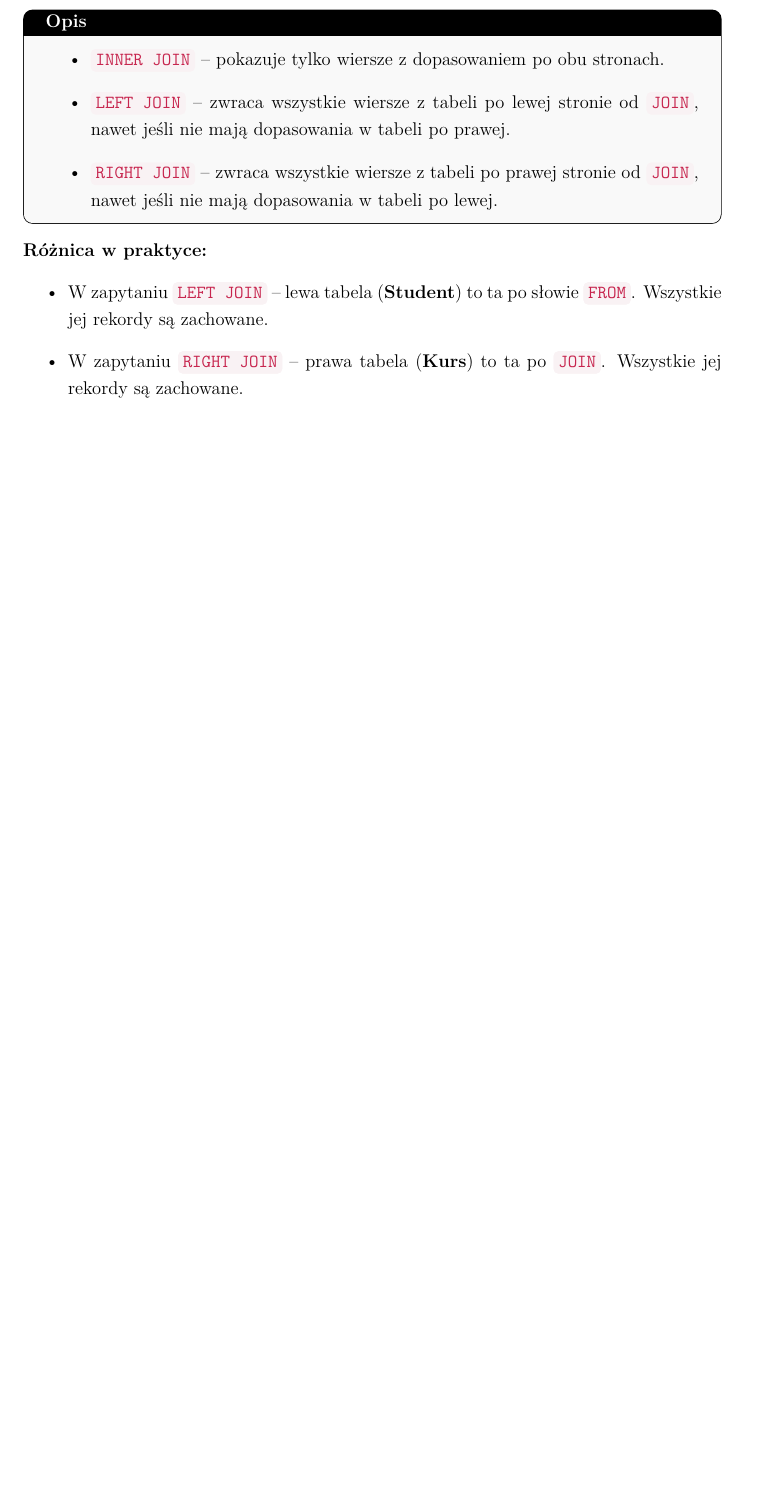
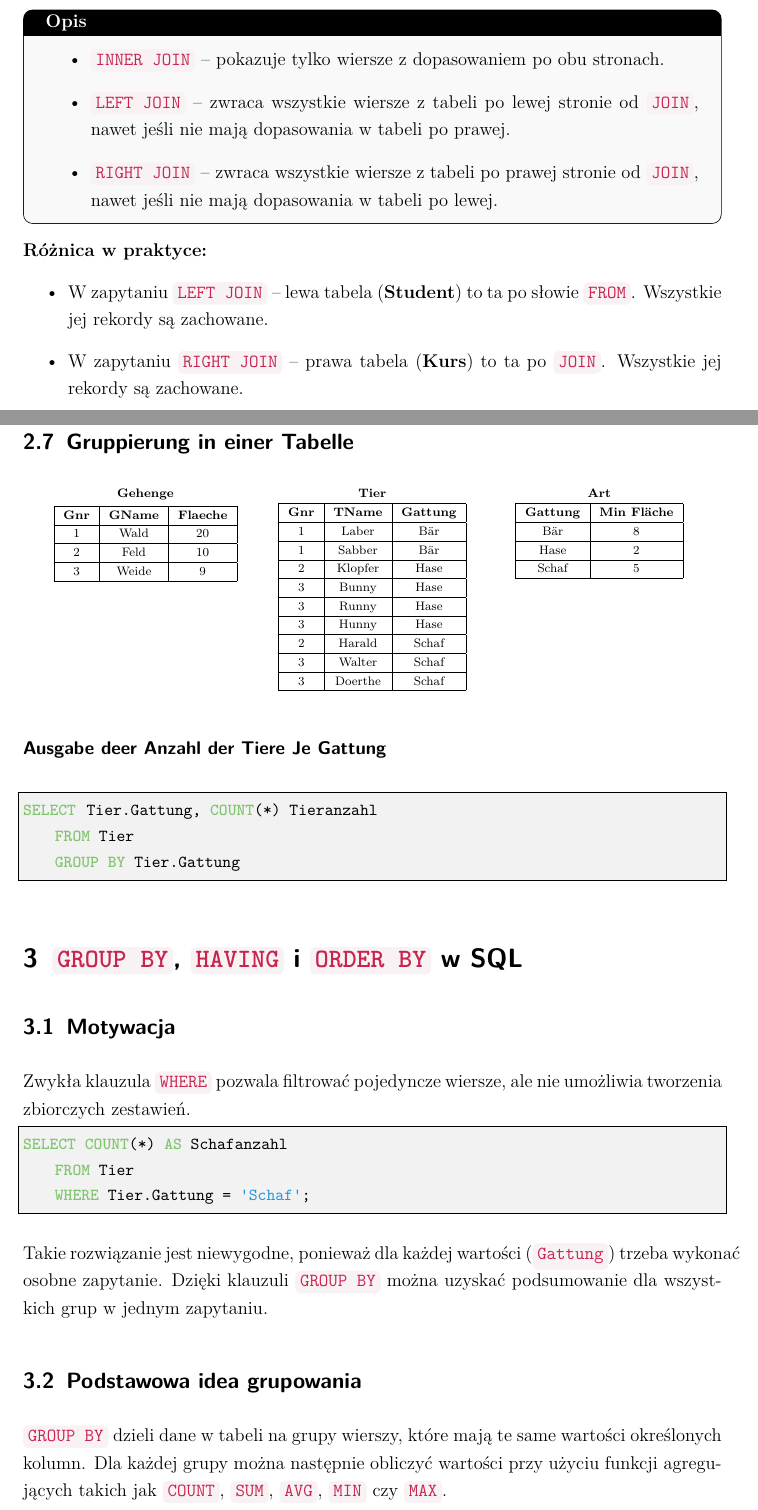
Before and after one commit to wojtek-00/LatexLibs, a LaTeX book (main.tex, which reads contents/AnfragenInSQL.tex, contents/Groupping.tex): part of page 40 of 48 before the commit and two parts of pages 41 and 42 of 53 after it, the two joined at a grey line, cut so that both start at the same text, the shorter picture padded with empty space. The pictures show the PDF file main.pdf that the author committed with the source.

Commit message:
[ADD] contents to GROUP, ORDER BY, HAVING

```diff
--- a/contents/AnfragenInSQL.tex
+++ b/contents/AnfragenInSQL.tex
@@ -723,3 +723,76 @@ SELECT Student.Name, Kurs.KursID
     \item W zapytaniu \rCode{LEFT JOIN} – lewa tabela (\textbf{Student}) to ta po słowie \rCode{FROM}. Wszystkie jej rekordy są zachowane.
     \item W zapytaniu \rCode{RIGHT JOIN} – prawa tabela (\textbf{Kurs}) to ta po \rCode{JOIN}. Wszystkie jej rekordy są zachowane.
 \end{itemize}
+
+\subsection{Gruppierung in einer Tabelle}
+
+\begin{table}[H]
+    \scriptsize
+    \centering
+    \begin{minipage}[t]{0.3\textwidth}
+        \centering
+        \textbf{Gehenge} \\[3pt]
+        \begin{tabular}{|c|c|c|}
+            \hline
+            \textbf{Gnr} & \textbf{GName} & \textbf{Flaeche} \\
+            \hline
+            1 & Wald & 20 \\
+            \hline
+            2 & Feld & 10 \\
+            \hline
+            3 & Weide & 9 \\
+            \hline
+        \end{tabular}
+    \end{minipage}
+    \hspace{0.2cm}
+    \begin{minipage}[t]{0.3\textwidth}
+        \centering
+        \textbf{Tier} \\[3pt]
+        \begin{tabular}{|c|c|c|}
+            \hline
+            \textbf{Gnr} & \textbf{TName} & \textbf{Gattung} \\
+            \hline
+            1 & Laber & Bär \\
+            \hline
+            1 & Sabber & Bär \\
+            \hline
+            2 & Klopfer & Hase \\
+            \hline
+            3 & Bunny & Hase \\
+            \hline
+            3 & Runny & Hase \\
+            \hline
+            3 & Hunny & Hase \\
+            \hline
+            2 & Harald & Schaf \\
+            \hline
+            3 & Walter & Schaf \\
+            \hline
+            3 & Doerthe & Schaf \\
+            \hline
+        \end{tabular}
+    \end{minipage}
+    \hspace{0.2cm}
+    \begin{minipage}[t]{0.3\textwidth}
+        \centering
+        \textbf{Art} \\[3pt]
+        \begin{tabular}{|c|c|}
+            \hline
+            \textbf{Gattung} & \textbf{Min Fläche} \\
+            \hline
+            Bär & 8 \\
+            \hline
+            Hase & 2 \\
+            \hline
+            Schaf & 5 \\
+            \hline
+        \end{tabular}
+    \end{minipage}
+    \end{table}
+
+    \pheading{Ausgabe deer Anzahl der Tiere Je Gattung}
+    \begin{sql}
+        SELECT  Tier.Gattung, COUNT(*) Tieranzahl
+            FROM Tier
+            GROUP BY Tier.Gattung
+    \end{sql}
--- /dev/null
+++ b/contents/Groupping.tex
@@ -0,0 +1,26 @@
+% filename.....
+% !TeX root = ../main.tex
+%%%%%
+
+\section{\rCode{GROUP BY}, \rCode{HAVING} i \rCode{ORDER BY} w SQL}
+
+\subsection{Motywacja}
+    Zwykła klauzula \rCode{WHERE} pozwala filtrować pojedyncze wiersze, ale nie umożliwia tworzenia zbiorczych zestawień.
+
+    \begin{sql}
+    SELECT COUNT(*) AS Schafanzahl
+        FROM Tier
+        WHERE Tier.Gattung = 'Schaf';
+    \end{sql}
+
+    Takie rozwiązanie jest niewygodne, ponieważ dla każdej wartości (\rCode{Gattung}) trzeba wykonać osobne zapytanie.
+    Dzięki klauzuli \rCode{GROUP BY} można uzyskać podsumowanie dla wszystkich grup w jednym zapytaniu.
+
+\subsection{Podstawowa idea grupowania}
+    \rCode{GROUP BY} dzieli dane w tabeli na grupy wierszy, które mają te same wartości określonych kolumn.
+    Dla każdej grupy można następnie obliczyć wartości przy użyciu funkcji agregujących takich jak \rCode{COUNT}, \rCode{SUM}, \rCode{AVG}, \rCode{MIN} czy \rCode{MAX}.
+
+    \begin{sql}
+    SELECT Tier.Gattung, COUNT(*) AS Tieranzahl
+        FROM Tier
+        GROUP BY Tier.Gattung;
@@ -0,0 +48,5 @@
+    FROM Tier
+    GROUP BY Tier.GNr, Tier.Gattung;
+    \end{sql}
+
+\subsection{Klauzula \rCode{HAVING}}
@@ -0,0 +60,3 @@
+        FROM Tier
+        GROUP BY Tier.GNr
+        HAVING COUNT(*) >= 3;
@@ -0,0 +69,3 @@
+    SELECT Tier.Gattung, COUNT(*) AS Tieranzahl
+        FROM Tier
+        GROUP BY Tier.Gattung
@@ -0,0 +79,3 @@
+    SELECT Tier.Gattung, COUNT(*) AS Tieranzahl
+        FROM Tier
+        GROUP BY Tier.Gattung
@@ -0,0 +105,2 @@
+            GROUP BY Tier.Gattung
+            HAVING COUNT(*) >= 3
```
Also changed, not shown: main.tex (+1 -0 lines), main.pdf, contents/Groupping.tex (97 more changed lines).
